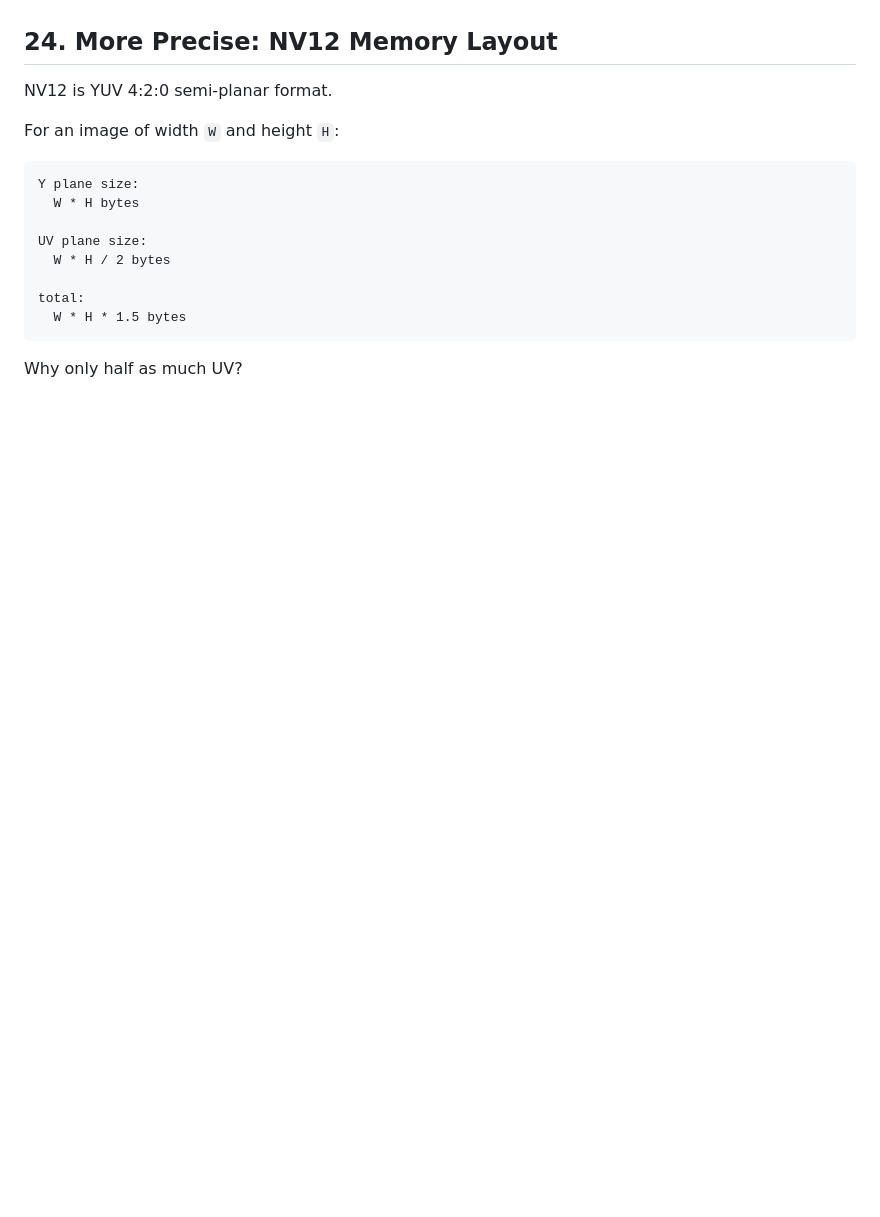
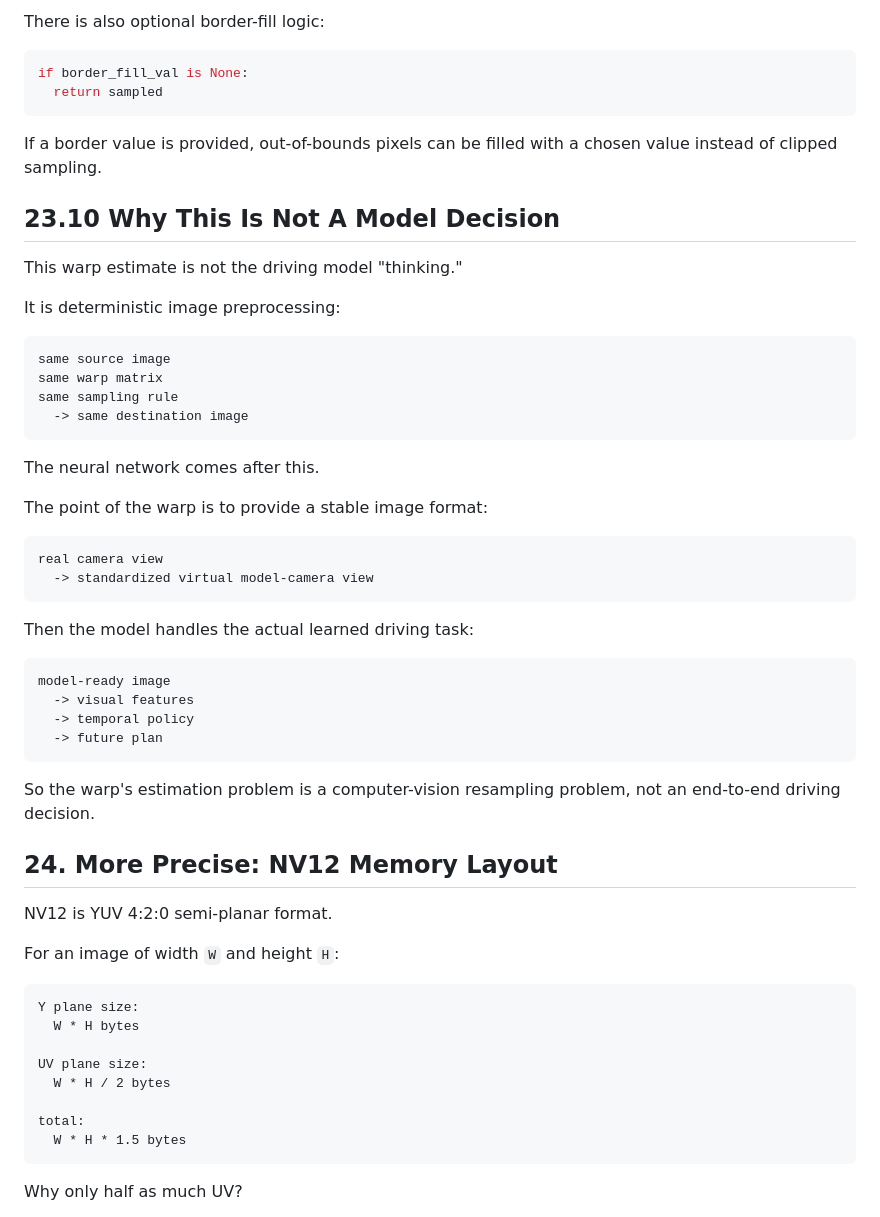
Before and after one commit to ch33nchan/srini-notes, a Markdown page: openpilot/model-beginner-codewalk.md, the part around one of its changes. Drawn GitHub-style; blank space fills up the shorter version.

Commit message:
Explain warp sampling estimation tradeoffs

````diff
--- a/openpilot/model-beginner-codewalk.md
+++ b/openpilot/model-beginner-codewalk.md
@@ -1617,3 +1798,45 @@ This happens for every destination pixel.
+There is also optional border-fill logic:
+
+```python
+if border_fill_val is None:
+  return sampled
+```
+
+If a border value is provided, out-of-bounds pixels can be filled with a chosen value instead of clipped sampling.
+
+## 23.10 Why This Is Not A Model Decision
+
+This warp estimate is not the driving model "thinking."
+
+It is deterministic image preprocessing:
+
+```text
+same source image
+same warp matrix
+same sampling rule
+  -> same destination image
+```
+
+The neural network comes after this.
+
+The point of the warp is to provide a stable image format:
+
+```text
+real camera view
+  -> standardized virtual model-camera view
+```
+
+Then the model handles the actual learned driving task:
+
+```text
+model-ready image
+  -> visual features
+  -> temporal policy
+  -> future plan
+```
+
+So the warp's estimation problem is a computer-vision resampling problem, not an end-to-end driving decision.
+
 ## 24. More Precise: NV12 Memory Layout
 
 NV12 is YUV 4:2:0 semi-planar format.
````
Also changed, not shown: other parts of openpilot/model-beginner-codewalk.md (+181 -0 lines).
